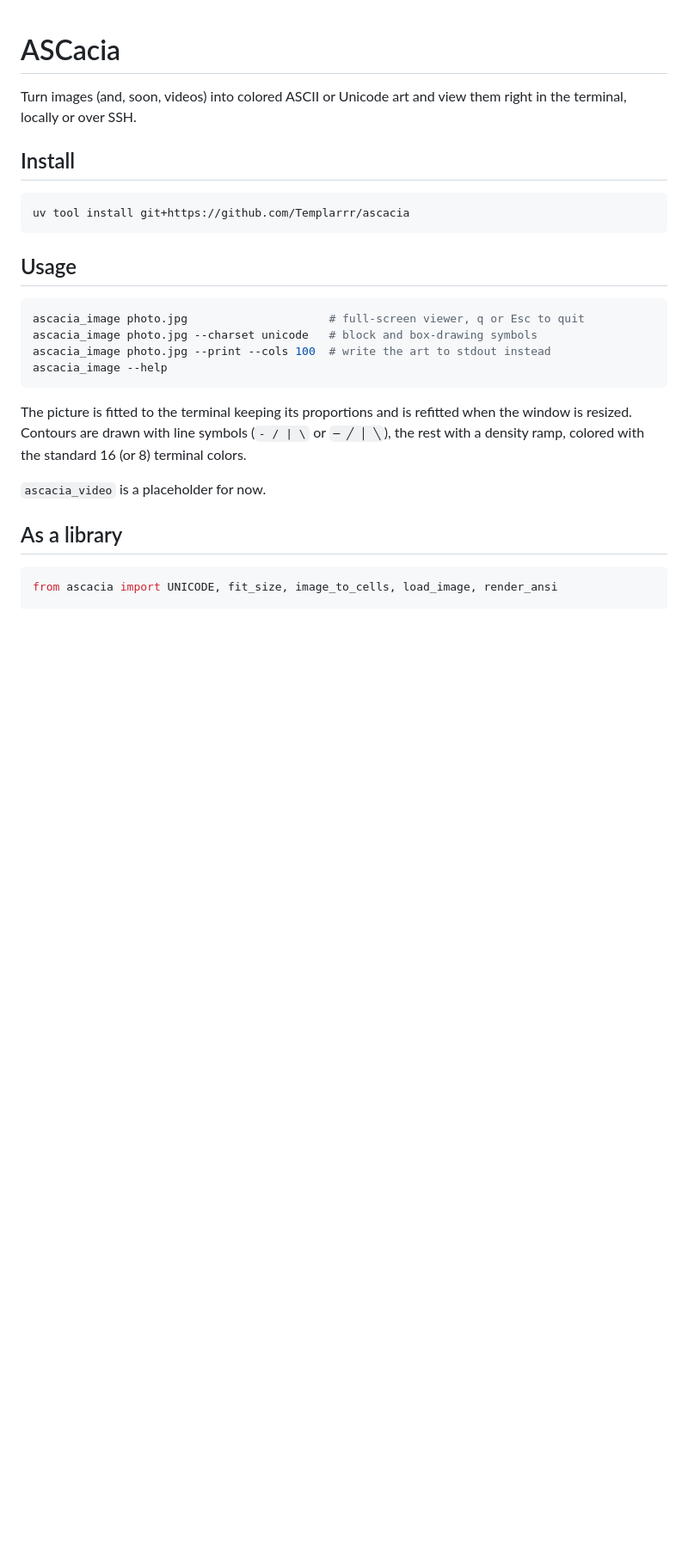
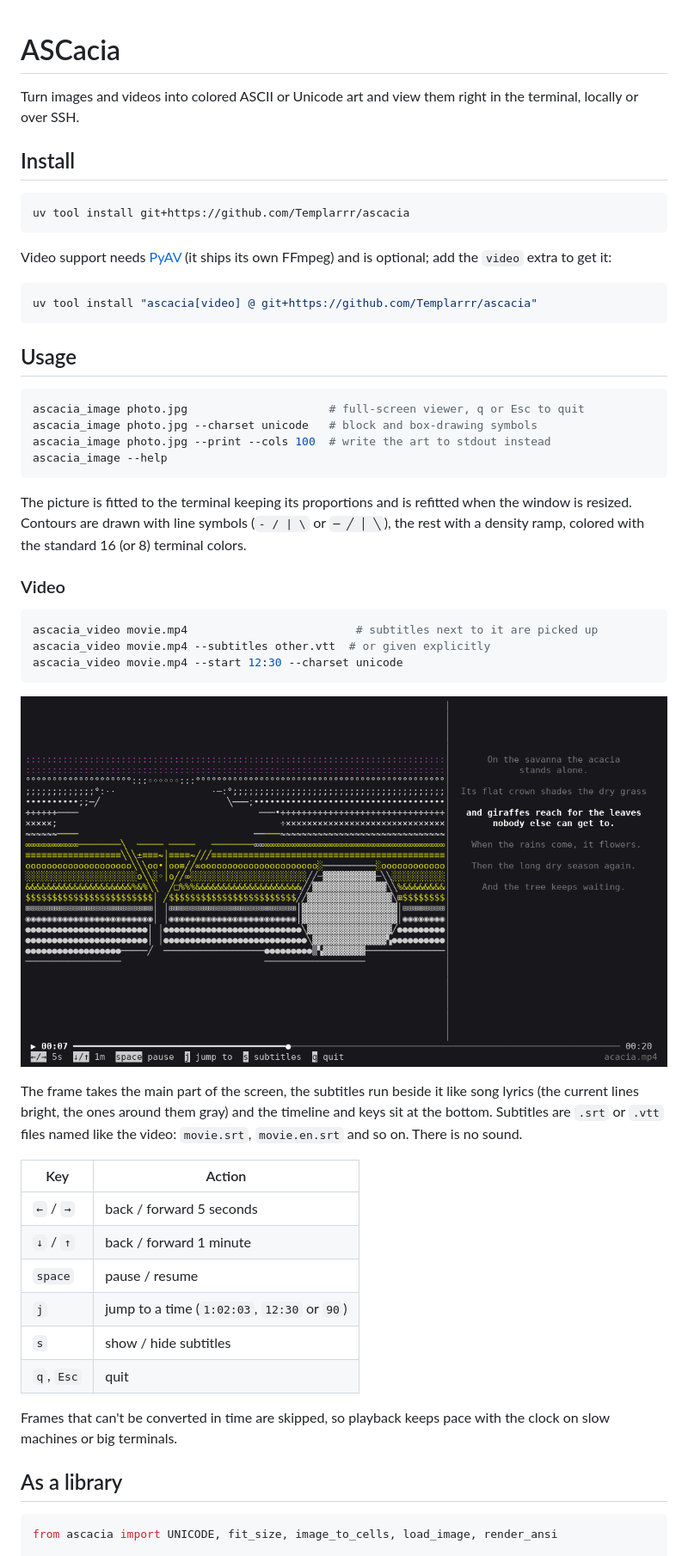
Before and after one commit to Templarrr/ascacia, a Markdown page: README.md, the part around one of its changes. Shown at 86% size. Drawn GitHub-style; pictures changed too: docs/examples/player.png (added); blank space fills up the shorter version.

````diff
--- a/README.md
+++ b/README.md
@@ -1,12 +1,19 @@
 # ASCacia
 
-Turn images (and, soon, videos) into colored ASCII or Unicode art and view them right in the
+Turn images and videos into colored ASCII or Unicode art and view them right in the
 terminal, locally or over SSH.
 
 ## Install
 
 ```sh
 uv tool install git+https://github.com/Templarrr/ascacia
+```
+
+Video support needs [PyAV](https://pyav.basswood-io.com/) (it ships its own FFmpeg) and is
+optional; add the `video` extra to get it:
+
+```sh
+uv tool install "ascacia[video] @ git+https://github.com/Templarrr/ascacia"
 ```
 
 ## Usage
@@ -22,7 +29,32 @@ The picture is fitted to the terminal keeping its proportions and is refitted wh
 window is resized. Contours are drawn with line symbols (`- / | \` or `─ ╱ │ ╲`), the rest
 with a density ramp, colored with the standard 16 (or 8) terminal colors.
 
-`ascacia_video` is a placeholder for now.
+### Video
+
+```sh
+ascacia_video movie.mp4                         # subtitles next to it are picked up
+ascacia_video movie.mp4 --subtitles other.vtt  # or given explicitly
+ascacia_video movie.mp4 --start 12:30 --charset unicode
+```
+
+![player](docs/examples/player.png)
+
+The frame takes the main part of the screen, the subtitles run beside it like song lyrics
+(the current lines bright, the ones around them gray) and the timeline and keys sit at the
+bottom. Subtitles are `.srt` or `.vtt` files named like the video: `movie.srt`,
+`movie.en.srt` and so on. There is no sound.
+
+| Key | Action |
+| --- | --- |
+| `←` / `→` | back / forward 5 seconds |
+| `↓` / `↑` | back / forward 1 minute |
+| `space` | pause / resume |
+| `j` | jump to a time (`1:02:03`, `12:30` or `90`) |
+| `s` | show / hide subtitles |
+| `q`, `Esc` | quit |
+
+Frames that can't be converted in time are skipped, so playback keeps pace with the clock
+on slow machines or big terminals.
 
 ## As a library
 
````
Also changed, not shown: other parts of README.md (+8 -0 lines), docs/examples/player-jump.png (added), 12 other files.
